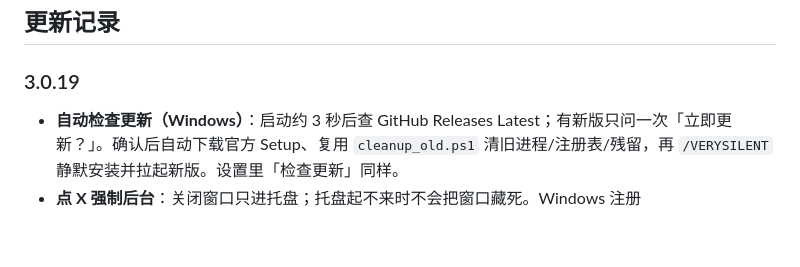
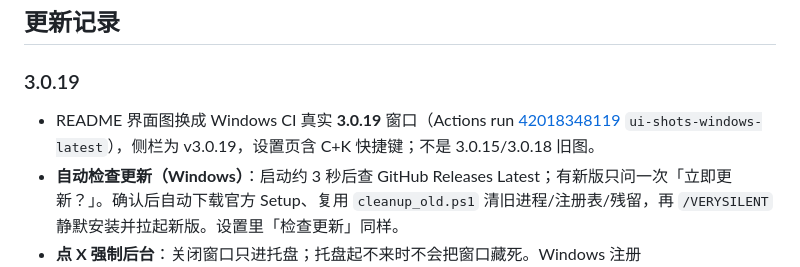
Before and after one commit to CKNB888/NightDisplay, a Markdown page: README.md, the part around the change. Rendered like a GitHub page; blank space fills up the shorter version.

Commit message:
docs: real 3.0.19 Windows UI captures (CI run 42018348119)
Fresh windows-latest screenshots showing v3.0.19 and C+K hotkey card.

```diff
--- a/README.md
+++ b/README.md
@@ -202,6 +202,7 @@ GitHub Actions 只跑 Windows：Windows 2022 和 Windows latest 单元测试 + V
 
 ### 3.0.19
 
+- README 界面图换成 Windows CI 真实 **3.0.19** 窗口（Actions run [42018348119](https://github.com/CKNB888/NightDisplay/actions/runs/42018348119) `ui-shots-windows-latest`），侧栏为 v3.0.19，设置页含 C+K 快捷键；不是 3.0.15/3.0.18 旧图。
 - **自动检查更新（Windows）**：启动约 3 秒后查 GitHub Releases Latest；有新版只问一次「立即更新？」。确认后自动下载官方 Setup、复用 `cleanup_old.ps1` 清旧进程/注册表/残留，再 `/VERYSILENT` 静默安装并拉起新版。设置里「检查更新」同样。
 - **点 X 强制后台**：关闭窗口只进托盘；托盘起不来时不会把窗口藏死。Windows 注册 `NightDisplay_Watchdog`（每 5 分钟）：常驻进程挂了会再拉 `--tray`；托盘「退出」会写标记，守护不再拉起，直到你再次打开。
 
```
Also changed, not shown: docs/promo/ui-tour.gif, docs/screenshots/home-night.png, docs/screenshots/home.png, docs/screenshots/schedule.png, docs/screenshots/settings.png.
